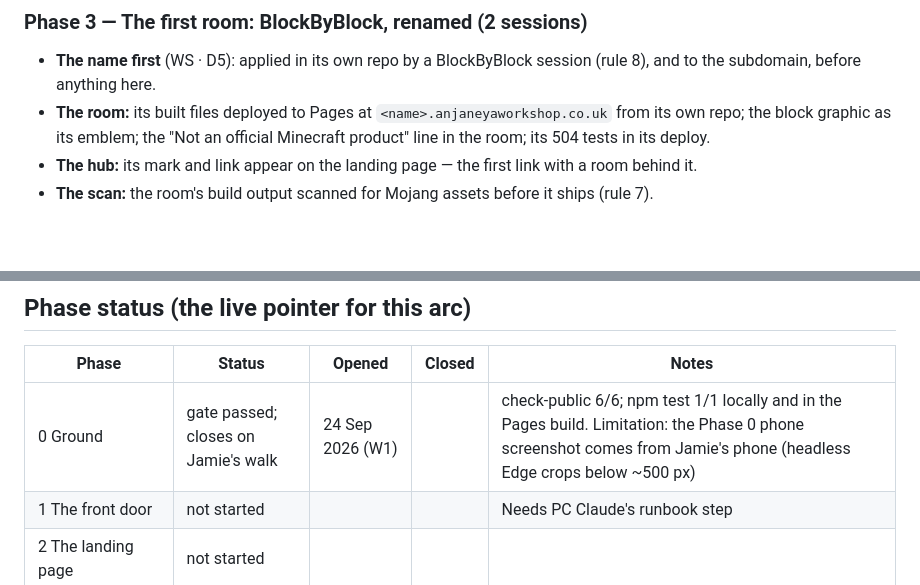
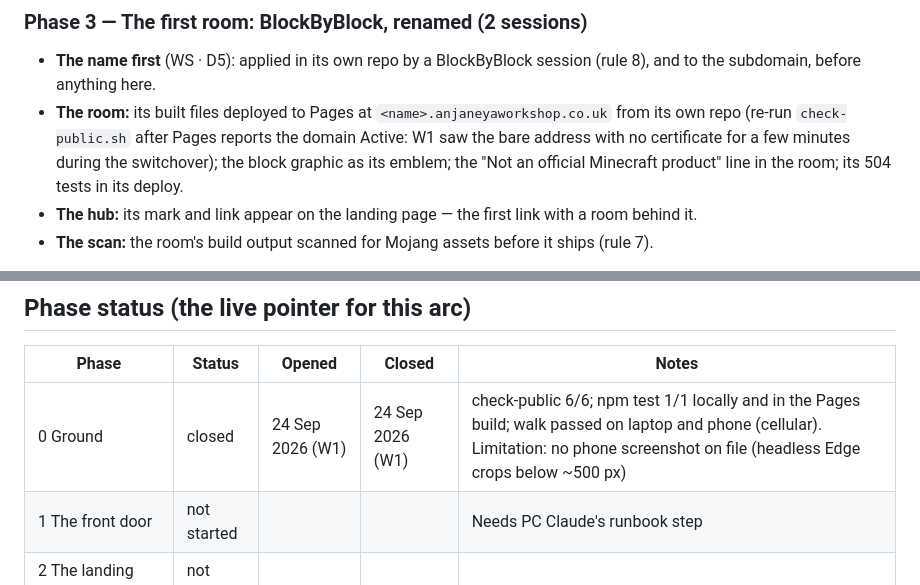
Before and after one commit to JGarcks/anjaneyaworkshop, a Markdown page: docs/process/Workshop-Coverage-Plan.md, 2 parts joined by grey strips. Rendered like a GitHub page; blank space fills up the shorter version.

```diff
--- a/docs/process/Workshop-Coverage-Plan.md
+++ b/docs/process/Workshop-Coverage-Plan.md
@@ -57,7 +57,7 @@ The dark hub, live.
 ### Phase 3 — The first room: BlockByBlock, renamed (2 sessions)
 
 - **The name first** (WS · D5): applied in its own repo by a BlockByBlock session (rule 8), and to the subdomain, before anything here.
-- **The room:** its built files deployed to Pages at `<name>.anjaneyaworkshop.co.uk` from its own repo; the block graphic as its emblem; the "Not an official Minecraft product" line in the room; its 504 tests in its deploy.
+- **The room:** its built files deployed to Pages at `<name>.anjaneyaworkshop.co.uk` from its own repo (re-run `check-public.sh` after Pages reports the domain Active: W1 saw the bare address with no certificate for a few minutes during the switchover); the block graphic as its emblem; the "Not an official Minecraft product" line in the room; its 504 tests in its deploy.
 - **The hub:** its mark and link appear on the landing page — the first link with a room behind it.
 - **The scan:** the room's build output scanned for Mojang assets before it ships (rule 7).
 
@@ -135,7 +135,7 @@ Live in `Workshop-Active-Work.md` (ride-alongside items and held-for-triggers)
 
 | Phase | Status | Opened | Closed | Notes |
 |---|---|---|---|---|
-| 0 Ground | gate passed; closes on Jamie's walk | 24 Sep 2026 (W1) | | check-public 6/6; npm test 1/1 locally and in the Pages build. Limitation: the Phase 0 phone screenshot comes from Jamie's phone (headless Edge crops below ~500 px) |
+| 0 Ground | closed | 24 Sep 2026 (W1) | 24 Sep 2026 (W1) | check-public 6/6; npm test 1/1 locally and in the Pages build; walk passed on laptop and phone (cellular). Limitation: no phone screenshot on file (headless Edge crops below ~500 px) |
 | 1 The front door | not started | | | Needs PC Claude's runbook step |
 | 2 The landing page | not started | | | |
 | 3 BlockByBlock's room | not started | | | Needs the new name (WS · D5) |
```
Also changed, not shown: docs/process/Workshop-Active-Work.md (+2 -2 lines), 1 other file.
